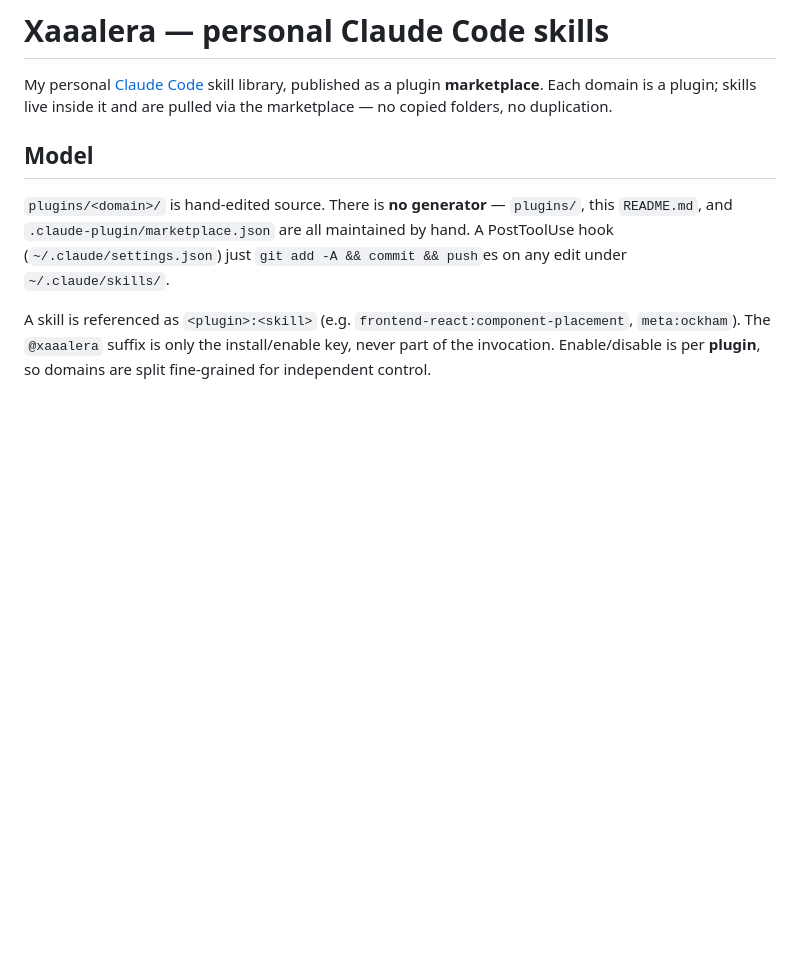
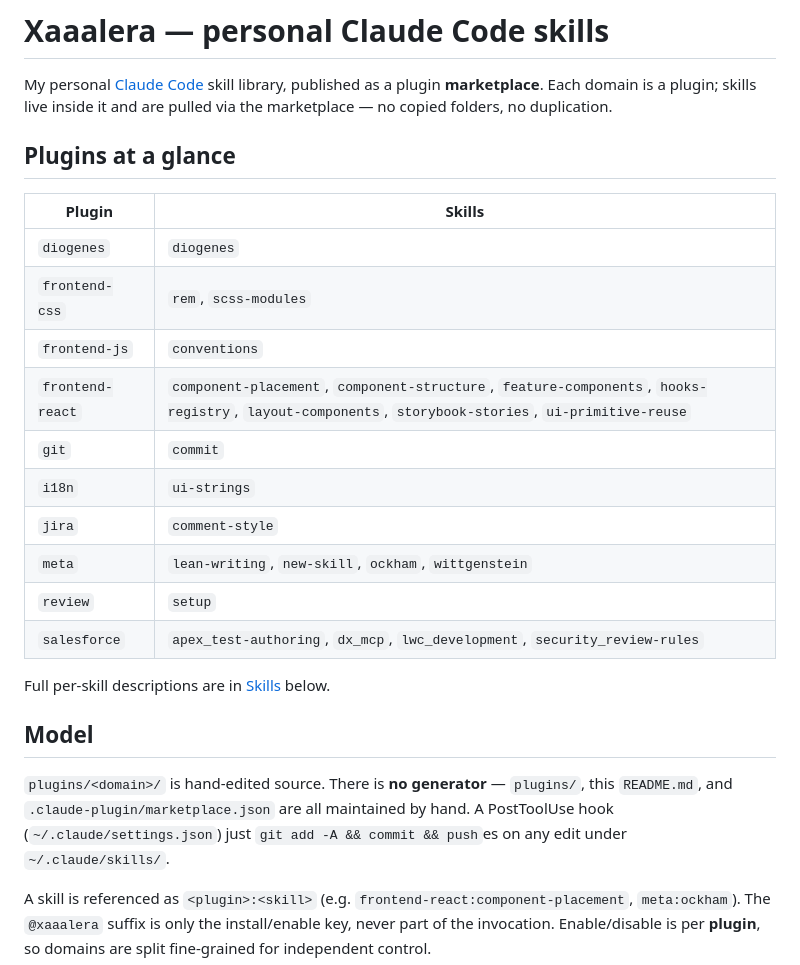
Before and after one commit to Xaaalera/claude-skills, a Markdown page: README.md, the part around the change. Rendered like a GitHub page; blank space fills up the shorter version.

Commit message:
Update skills

```diff
--- a/README.md
+++ b/README.md
@@ -3,6 +3,23 @@
 My personal [Claude Code](https://claude.com/claude-code) skill library, published as a plugin
 **marketplace**. Each domain is a plugin; skills live inside it and are pulled via the marketplace —
 no copied folders, no duplication.
+
+## Plugins at a glance
+
+| Plugin | Skills |
+|---|---|
+| `diogenes` | `diogenes` |
+| `frontend-css` | `rem`, `scss-modules` |
+| `frontend-js` | `conventions` |
+| `frontend-react` | `component-placement`, `component-structure`, `feature-components`, `hooks-registry`, `layout-components`, `storybook-stories`, `ui-primitive-reuse` |
+| `git` | `commit` |
+| `i18n` | `ui-strings` |
+| `jira` | `comment-style` |
+| `meta` | `lean-writing`, `new-skill`, `ockham`, `wittgenstein` |
+| `review` | `setup` |
+| `salesforce` | `apex_test-authoring`, `dx_mcp`, `lwc_development`, `security_review-rules` |
+
+Full per-skill descriptions are in [Skills](#skills) below.
 
 ## Model
 
```
